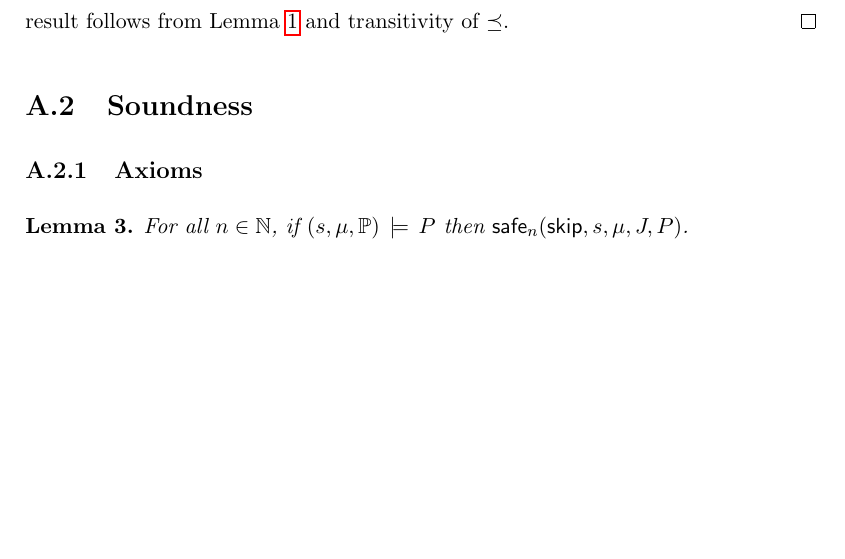
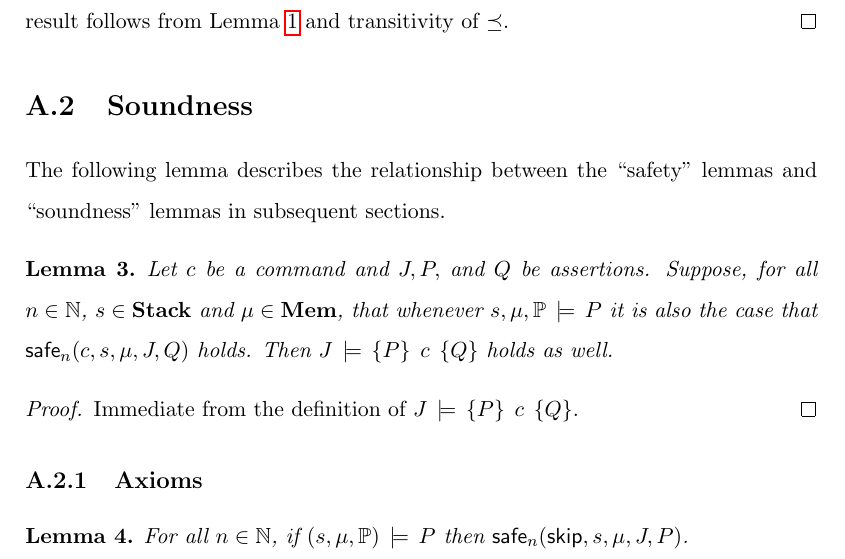
Before and after one commit to iwehrman/Weak-Memory-Local-Reasoning, a LaTeX thesis (dissertation.tex): part of page 173 of 191, cut so that both start at the same text, the shorter picture padded with empty space. Compiled offline with pdfLaTeX.

Commit message:
add a trivial safety-to-soundness lemma

```diff
--- a/dissertation.tex
+++ b/dissertation.tex
@@ -2408,6 +2408,17 @@ The following lemma describes a crucial relationship between spatiotemporal sepa
 \section{Soundness}
 \label{sec:soundness-proofs}
 
+The following lemma describes the relationship between the ``safety'' lemmas and ``soundness'' lemmas in subsequent sections.
+
+\begin{lemma}
+    \label{lem:safety-soundness}
+    Let $c$ be a command and $J,P,$ and $Q$ be assertions. Suppose, for all $n \in \setnaturals$, $s \in \setstacks$ and $\mu \in \setmemorysystems$, that whenever $s,\mu,\setprocessors \sentails P$ it is also the case that $\safe{n}{c,s,\mu,J,Q}$ holds. Then $\truespec{J}{P}{c}{Q}$ holds as well.
+\end{lemma}
+
+\begin{proof}
+    Immediate from the definition of $\truespec{J}{P}{c}{Q}$.
+\end{proof}
+
 \subsection{Axioms}
 
 \begin{lemma}
```
Also changed, not shown: dissertation.tex (4 more changed lines).
